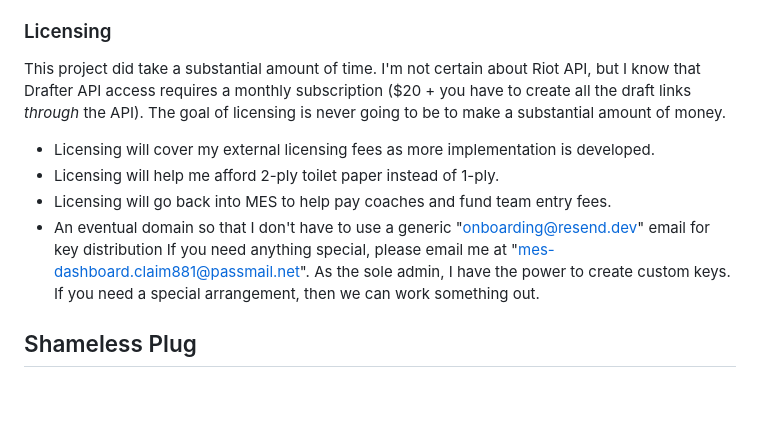
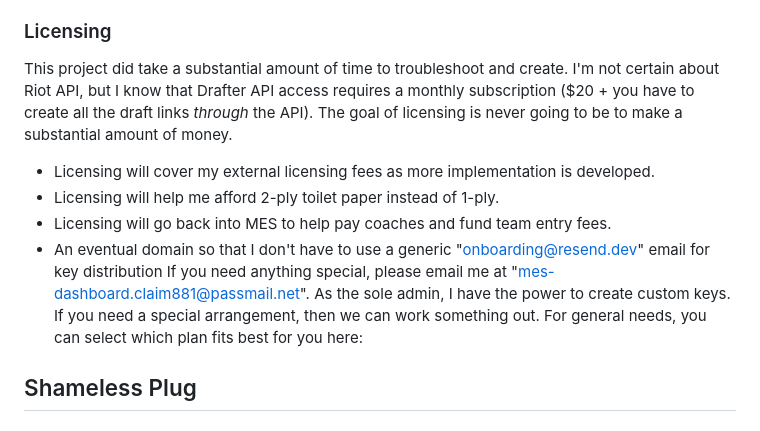
Before and after one commit to Texturace/mes-casting-dashboard, a Markdown page: README.md, the part around the change. GitHub-like rendering; blank space fills up the shorter version.

```diff
--- a/README.md
+++ b/README.md
@@ -29,12 +29,13 @@ This project was motivated by EsportsDash (https://docs.esportsdash.com). Esport
 
 
 ### Licensing
-This project did take a substantial amount of time. I'm not certain about Riot API, but I know that Drafter API access requires a monthly subscription ($20 + you have to create all the draft links *through* the API). The goal of licensing is never going to be to make a substantial amount of money.
+This project did take a substantial amount of time to troubleshoot and create. I'm not certain about Riot API, but I know that Drafter API access requires a monthly subscription ($20 + you have to create all the draft links *through* the API). The goal of licensing is never going to be to make a substantial amount of money.
 - Licensing will cover my external licensing fees as more implementation is developed.
 - Licensing will help me afford 2-ply toilet paper instead of 1-ply.
 - Licensing will go back into MES to help pay coaches and fund team entry fees.
 - An eventual domain so that I don't have to use a generic "onboarding@resend.dev" email for key distribution
 If you need anything special, please email me at "mes-dashboard.claim881@passmail.net". As the sole admin, I have the power to create custom keys. If you need a special arrangement, then we can work something out.
+For general needs, you can select which plan fits best for you here:
 
 ## Shameless Plug
 ### Maelstrom Esports Player Association (MESPA)  applications ARE NOW OPEN!
```
